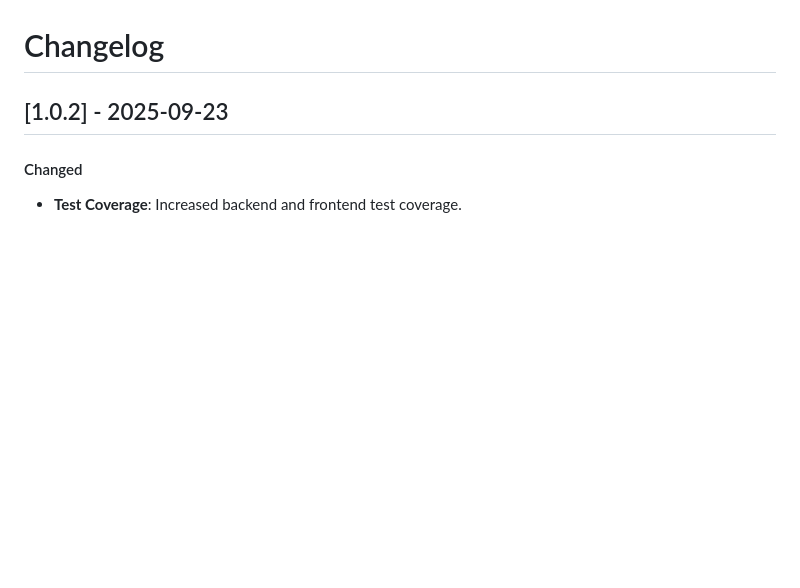
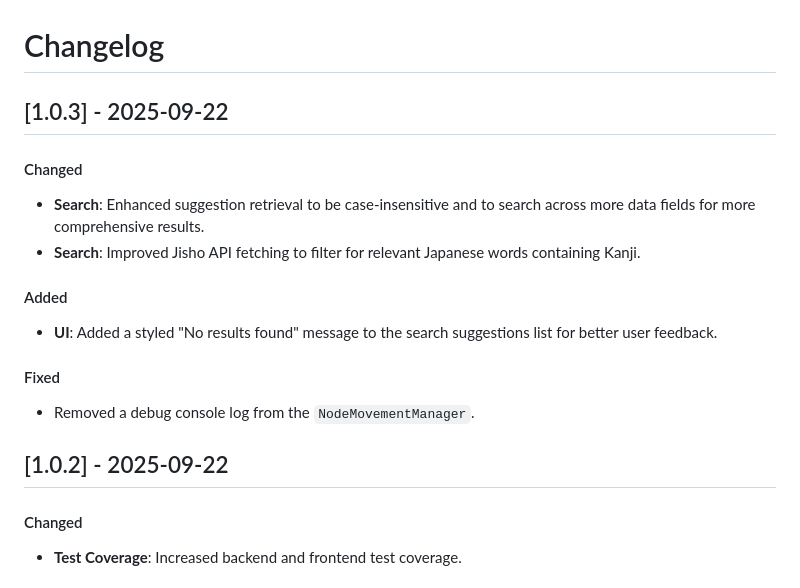
Before and after one commit to MashXP/Rinkuji, a Markdown page: CHANGELOG.md, the part around the change. GitHub-like rendering; blank space fills up the shorter version.

```diff
--- a/CHANGELOG.md
+++ b/CHANGELOG.md
@@ -1,6 +1,15 @@
 # Changelog
 
-## [1.0.2] - 2025-09-23
+## [1.0.3] - 2025-09-22
+#### Changed
+- **Search**: Enhanced suggestion retrieval to be case-insensitive and to search across more data fields for more comprehensive results.
+- **Search**: Improved Jisho API fetching to filter for relevant Japanese words containing Kanji.
+#### Added
+- **UI**: Added a styled "No results found" message to the search suggestions list for better user feedback.
+#### Fixed
+- Removed a debug console log from the `NodeMovementManager`.
+
+## [1.0.2] - 2025-09-22
 #### Changed
 - **Test Coverage**: Increased backend and frontend test coverage.
 
```
Also changed, not shown: README.md (+1 -0 lines).
